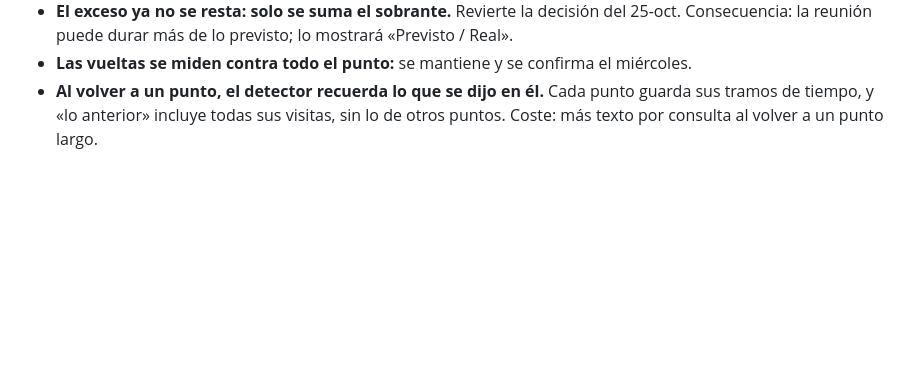
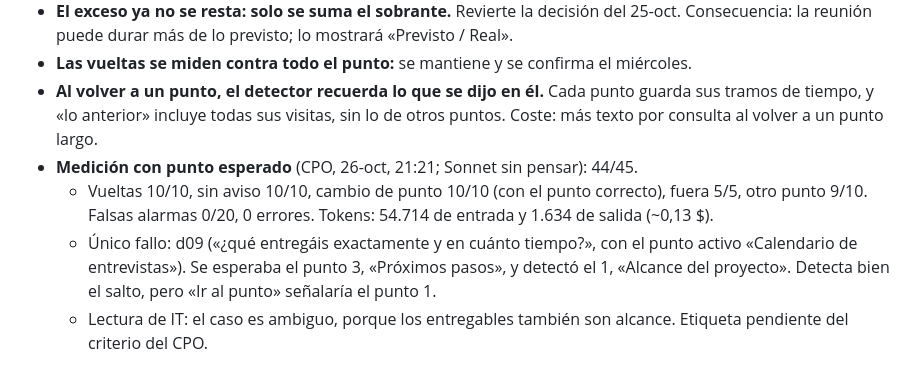
Before and after one commit to alvaroconde-sys/asistente-reuniones, a Markdown page: DECISIONES.md, the part around the change. Rendered like a GitHub page; blank space fills up the shorter version.

Commit message:
DECISIONES: medición con punto esperado (44/45)
Co-Authored-By: Claude Opus 5.5 <noreply@anthropic.com>
Claude-Session: https://claude.ai/code/session_01UpvyF5HULxzkyz6HTN64U3

```diff
--- a/DECISIONES.md
+++ b/DECISIONES.md
@@ -234,3 +234,7 @@ Formato: decisión · alternativas descartadas · motivo. Lo que decide el CPO v
 - **El exceso ya no se resta: solo se suma el sobrante.** Revierte la decisión del 25-oct. Consecuencia: la reunión puede durar más de lo previsto; lo mostrará «Previsto / Real».
 - **Las vueltas se miden contra todo el punto:** se mantiene y se confirma el miércoles.
 - **Al volver a un punto, el detector recuerda lo que se dijo en él.** Cada punto guarda sus tramos de tiempo, y «lo anterior» incluye todas sus visitas, sin lo de otros puntos. Coste: más texto por consulta al volver a un punto largo.
+- **Medición con punto esperado** (CPO, 26-oct, 21:21; Sonnet sin pensar): 44/45.
+  - Vueltas 10/10, sin aviso 10/10, cambio de punto 10/10 (con el punto correcto), fuera 5/5, otro punto 9/10. Falsas alarmas 0/20, 0 errores. Tokens: 54.714 de entrada y 1.634 de salida (~0,13 $).
+  - Único fallo: d09 («¿qué entregáis exactamente y en cuánto tiempo?», con el punto activo «Calendario de entrevistas»). Se esperaba el punto 3, «Próximos pasos», y detectó el 1, «Alcance del proyecto». Detecta bien el salto, pero «Ir al punto» señalaría el punto 1.
+  - Lectura de IT: el caso es ambiguo, porque los entregables también son alcance. Etiqueta pendiente del criterio del CPO.
```
